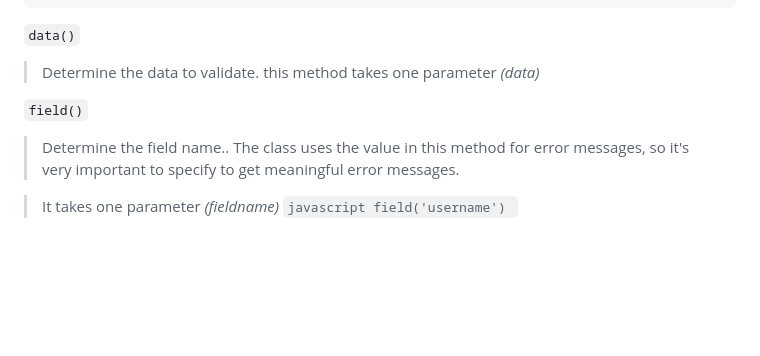
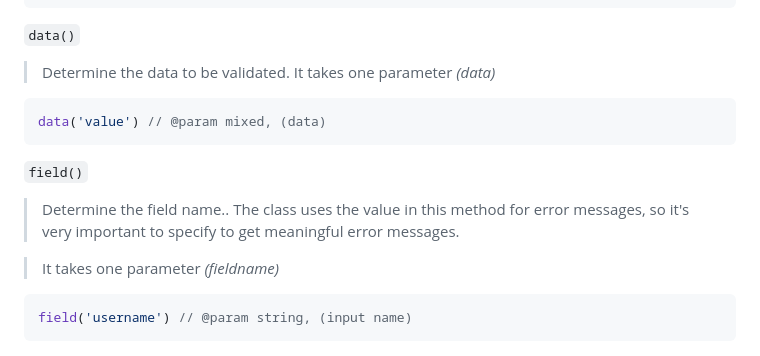
Before and after one commit to 91ahmed/JsInspector, a Markdown page: README.md, the part around the change. Rendered like a GitHub page; blank space fills up the shorter version.

````diff
--- a/README.md
+++ b/README.md
@@ -136,9 +136,16 @@ if(inspect.valid()){
 ```
 
 ` data() `
-> Determine the data to validate. this method takes one parameter _(data)_
+> Determine the data to be validated.
+> It takes one parameter _(data)_
+```javascript
+data('value') // @param mixed, (data)
+```
 
 ` field() `
 > Determine the field name.. The class uses the value in this method for error messages, so it's very important to specify to get meaningful error messages.
 
-> It takes one parameter _(fieldname)_ ```javascript field('username') ```
+> It takes one parameter _(fieldname)_
+```javascript
+field('username') // @param string, (input name)
+```
````
